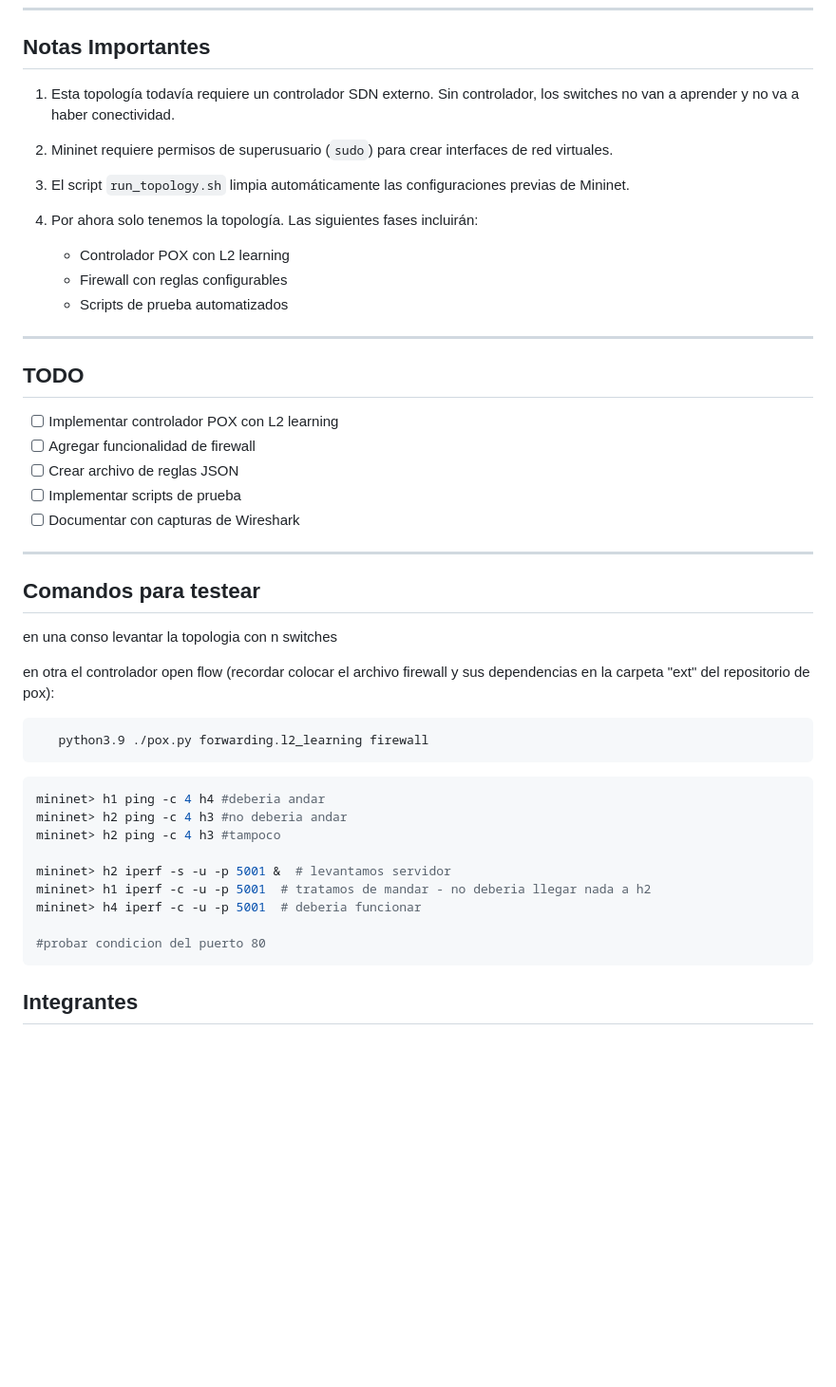
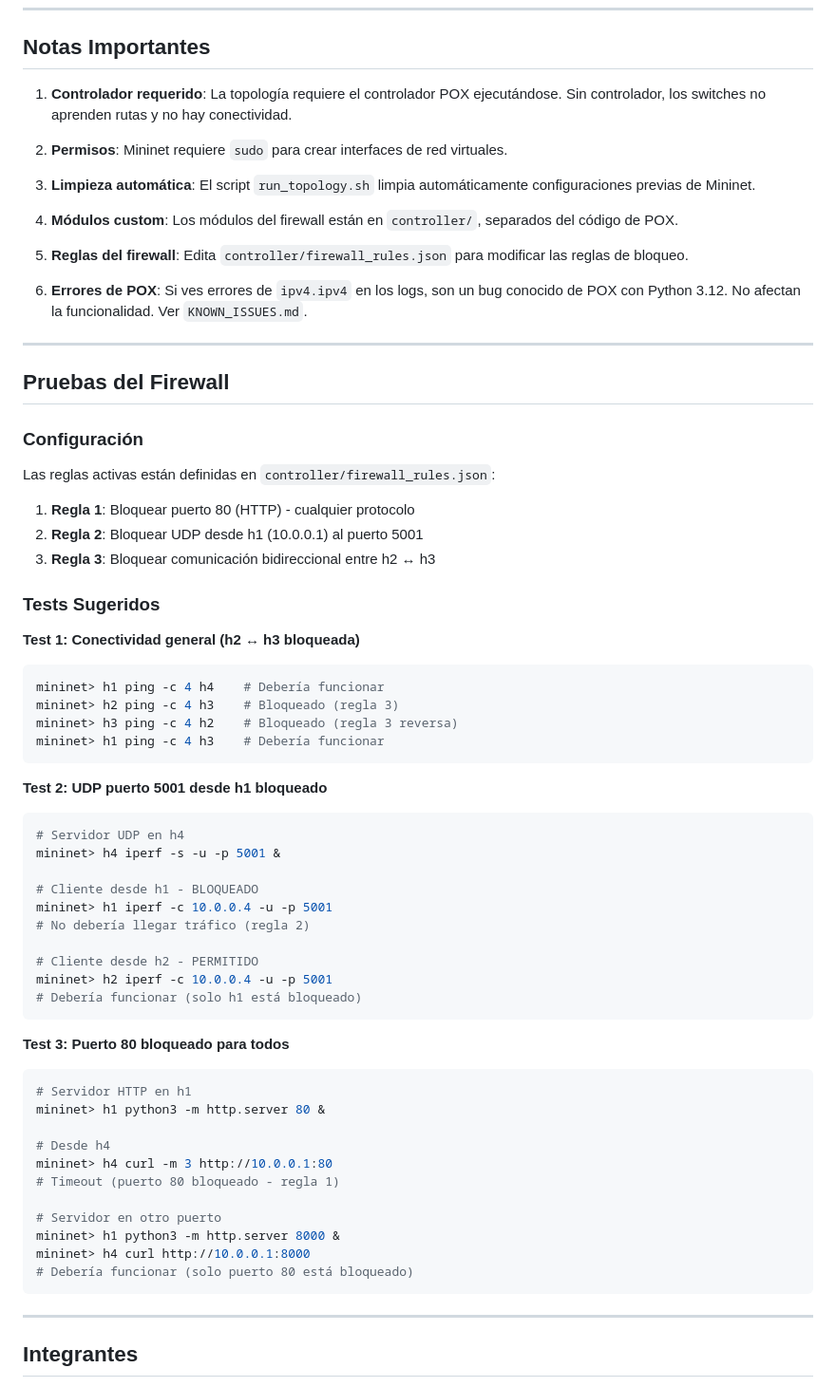
Before and after one commit to mrinkspot/Introduccion-a-los-Sistemas-Distribuidos-75.43-TP-N-2-Software-Defined-Networks, a Markdown page: README.md, the part around one of its changes. Shown at 95% size. Drawn GitHub-style; blank space fills up the shorter version.

````diff
--- a/README.md
+++ b/README.md
@@ -236,49 +255,70 @@ mininet> h1 ip addr show
 
 ## Notas Importantes
 
-1. Esta topología todavía requiere un controlador SDN externo. Sin controlador, los switches no van a aprender y no va a haber conectividad.
+1. **Controlador requerido**: La topología requiere el controlador POX ejecutándose. Sin controlador, los switches no aprenden rutas y no hay conectividad.
 
-2. Mininet requiere permisos de superusuario (`sudo`) para crear interfaces de red virtuales.
+2. **Permisos**: Mininet requiere `sudo` para crear interfaces de red virtuales.
 
-3. El script `run_topology.sh` limpia automáticamente las configuraciones previas de Mininet.
+3. **Limpieza automática**: El script `run_topology.sh` limpia automáticamente configuraciones previas de Mininet.
 
-4. Por ahora solo tenemos la topología. Las siguientes fases incluirán:
-   - Controlador POX con L2 learning
-   - Firewall con reglas configurables
-   - Scripts de prueba automatizados
+4. **Módulos custom**: Los módulos del firewall están en `controller/`, separados del código de POX.
+
+5. **Reglas del firewall**: Edita `controller/firewall_rules.json` para modificar las reglas de bloqueo.
+
+6. **Errores de POX**: Si ves errores de `ipv4.ipv4` en los logs, son un bug conocido de POX con Python 3.12. No afectan la funcionalidad. Ver `KNOWN_ISSUES.md`.
 
 ---
 
-## TODO
+## Pruebas del Firewall
 
-- [ ] Implementar controlador POX con L2 learning
-- [ ] Agregar funcionalidad de firewall
-- [ ] Crear archivo de reglas JSON
-- [ ] Implementar scripts de prueba
-- [ ] Documentar con capturas de Wireshark
+### Configuración
+
+Las reglas activas están definidas en `controller/firewall_rules.json`:
+
+1. **Regla 1**: Bloquear puerto 80 (HTTP) - cualquier protocolo
+2. **Regla 2**: Bloquear UDP desde h1 (10.0.0.1) al puerto 5001
+3. **Regla 3**: Bloquear comunicación bidireccional entre h2 ↔ h3
+
+### Tests Sugeridos
+
+**Test 1: Conectividad general (h2 ↔ h3 bloqueada)**
+```bash
+mininet> h1 ping -c 4 h4    # Debería funcionar
+mininet> h2 ping -c 4 h3    # Bloqueado (regla 3)
+mininet> h3 ping -c 4 h2    # Bloqueado (regla 3 reversa)
+mininet> h1 ping -c 4 h3    # Debería funcionar
+```
+
+**Test 2: UDP puerto 5001 desde h1 bloqueado**
+```bash
+# Servidor UDP en h4
+mininet> h4 iperf -s -u -p 5001 &
+
+# Cliente desde h1 - BLOQUEADO
+mininet> h1 iperf -c 10.0.0.4 -u -p 5001
+# No debería llegar tráfico (regla 2)
+
+# Cliente desde h2 - PERMITIDO
+mininet> h2 iperf -c 10.0.0.4 -u -p 5001
+# Debería funcionar (solo h1 está bloqueado)
+```
+
+**Test 3: Puerto 80 bloqueado para todos**
+```bash
+# Servidor HTTP en h1
+mininet> h1 python3 -m http.server 80 &
+
+# Desde h4
+mininet> h4 curl -m 3 http://10.0.0.1:80
+# Timeout (puerto 80 bloqueado - regla 1)
+
+# Servidor en otro puerto
+mininet> h1 python3 -m http.server 8000 &
+mininet> h4 curl http://10.0.0.1:8000
+# Debería funcionar (solo puerto 80 está bloqueado)
+```
 
 ---
-
-## Comandos para testear
-
-en una conso levantar la topologia con n switches
-
-en otra el controlador open flow (recordar colocar el archivo firewall y sus dependencias en la carpeta "ext" del repositorio de pox):
-```bash
-   python3.9 ./pox.py forwarding.l2_learning firewall
-```
-
-```bash
-mininet> h1 ping -c 4 h4 #deberia andar
-mininet> h2 ping -c 4 h3 #no deberia andar
-mininet> h2 ping -c 4 h3 #tampoco
-
-mininet> h2 iperf -s -u -p 5001 &  # levantamos servidor
-mininet> h1 iperf -c -u -p 5001  # tratamos de mandar - no deberia llegar nada a h2
-mininet> h4 iperf -c -u -p 5001  # deberia funcionar
-
-#probar condicion del puerto 80
-```
 
 ## Integrantes
 - Camila Bartocci
````
Also changed, not shown: other parts of README.md (+53 -34 lines).
